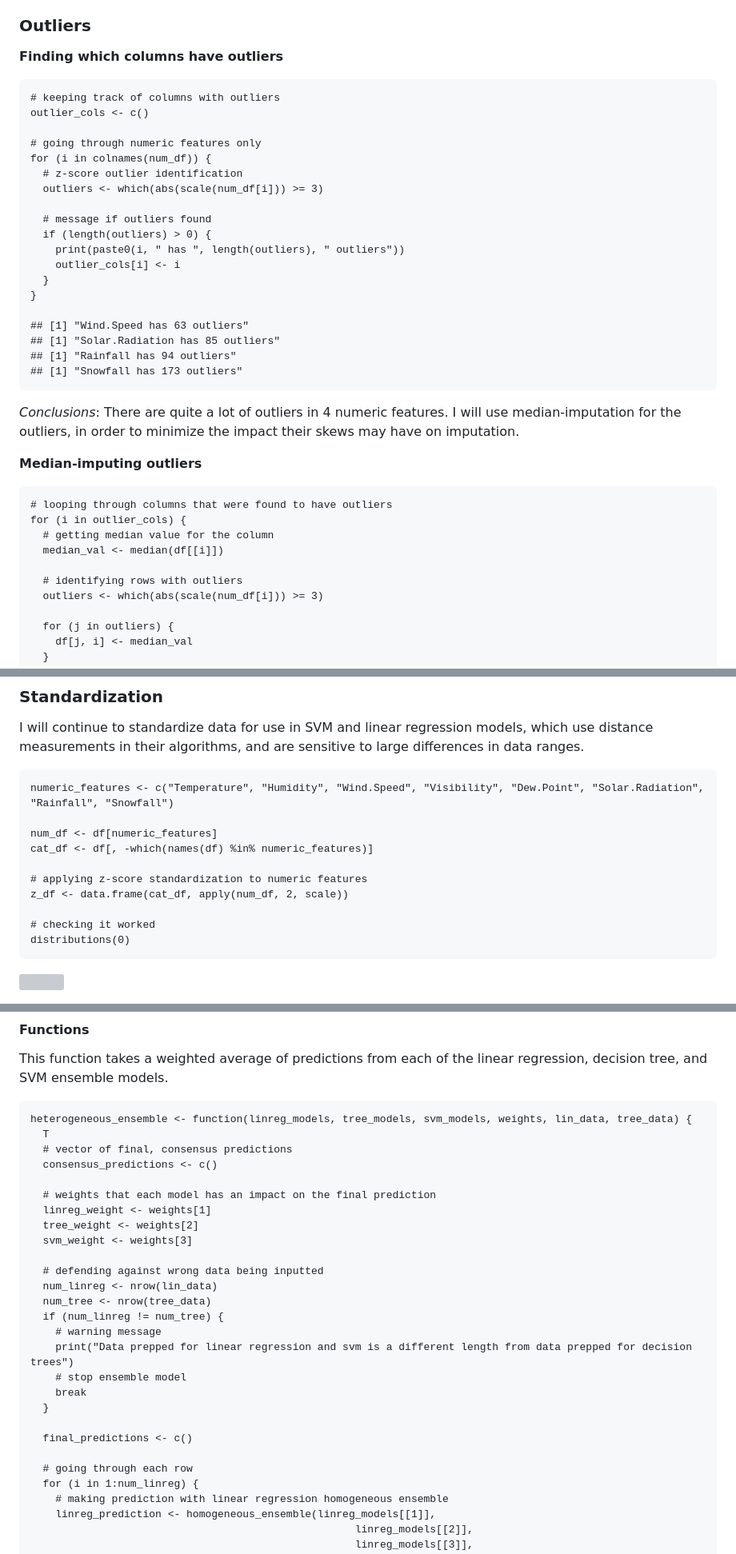
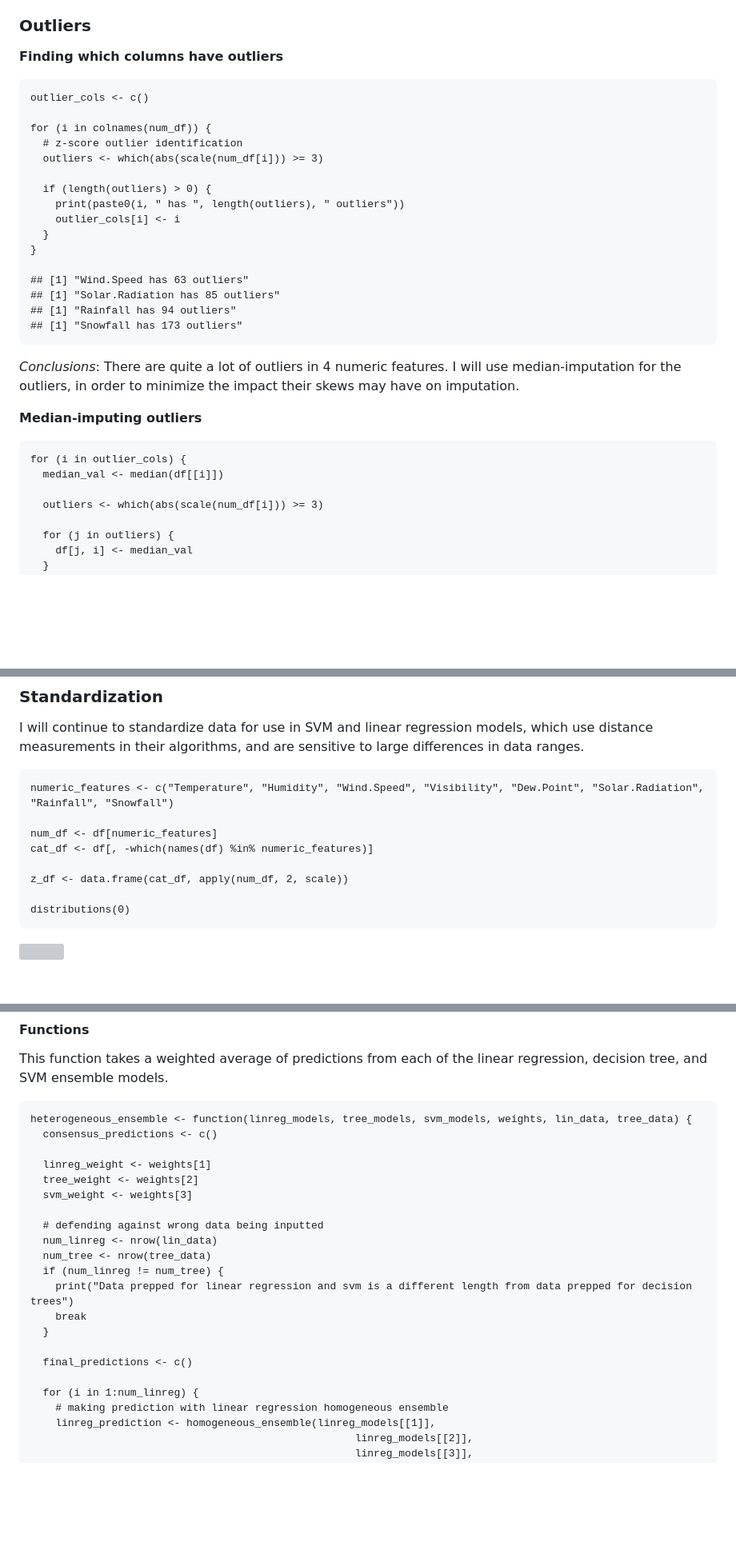
Before and after one commit to brooks-i/BikeSharingPredictions, a Markdown page: README.md, 3 parts joined by grey strips. Shown at 80% size. Rendered like a GitHub page; blank space fills up the shorter version; grey boxes are pictures that could not be loaded.

```diff
--- a/README.md
+++ b/README.md
@@ -216,15 +214,12 @@ the quality of my imputation.
 
 **Finding which columns have outliers**
 
-    # keeping track of columns with outliers
     outlier_cols <- c()
 
-    # going through numeric features only
     for (i in colnames(num_df)) {
       # z-score outlier identification
       outliers <- which(abs(scale(num_df[i])) >= 3)
 
-      # message if outliers found
       if (length(outliers) > 0) {
         print(paste0(i, " has ", length(outliers), " outliers"))
         outlier_cols[i] <- i
@@ -242,12 +237,9 @@ impact their skews may have on imputation.
 
 **Median-imputing outliers**
 
-    # looping through columns that were found to have outliers
     for (i in outlier_cols) {
-      # getting median value for the column
       median_val <- median(df[[i]])
 
-      # identifying rows with outliers
       outliers <- which(abs(scale(num_df[i])) >= 3)
 
       for (j in outliers) {
@@ -302,10 +294,8 @@ sensitive to large differences in data ranges.
     num_df <- df[numeric_features]
     cat_df <- df[, -which(names(df) %in% numeric_features)]
 
-    # applying z-score standardization to numeric features
     z_df <- data.frame(cat_df, apply(num_df, 2, scale))
 
-    # checking it worked
     distributions(0)
 
 ![](Brooks.I.BikeSharingProject_files/figure-markdown_strict/standardization-1.png)
@@ -892,11 +867,8 @@ This function takes a weighted average of predictions from each of the
 linear regression, decision tree, and SVM ensemble models.
 
     heterogeneous_ensemble <- function(linreg_models, tree_models, svm_models, weights, lin_data, tree_data) {
-      T
-      # vector of final, consensus predictions
       consensus_predictions <- c()
 
-      # weights that each model has an impact on the final prediction
       linreg_weight <- weights[1]
       tree_weight <- weights[2]
       svm_weight <- weights[3]
@@ -905,15 +877,12 @@ linear regression, decision tree, and SVM ensemble models.
       num_linreg <- nrow(lin_data)
       num_tree <- nrow(tree_data)
       if (num_linreg != num_tree) {
-        # warning message
         print("Data prepped for linear regression and svm is a different length from data prepped for decision trees")
-        # stop ensemble model
         break
       }
 
       final_predictions <- c()
 
-      # going through each row
       for (i in 1:num_linreg) {
         # making prediction with linear regression homogeneous ensemble
         linreg_prediction <- homogeneous_ensemble(linreg_models[[1]],
```
Also changed, not shown: other parts of README.md (+10 -30 lines).
